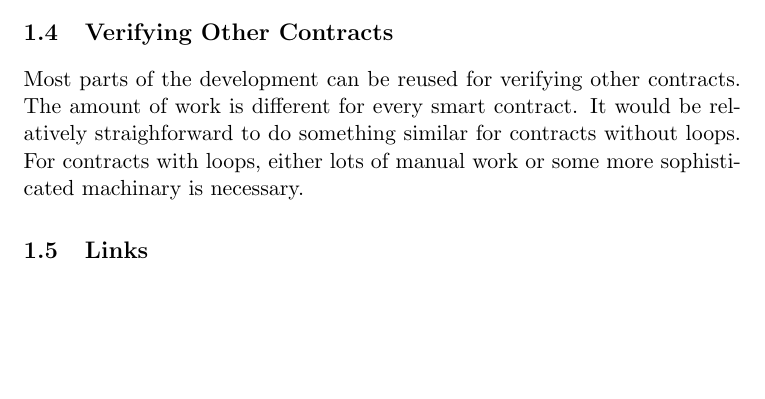
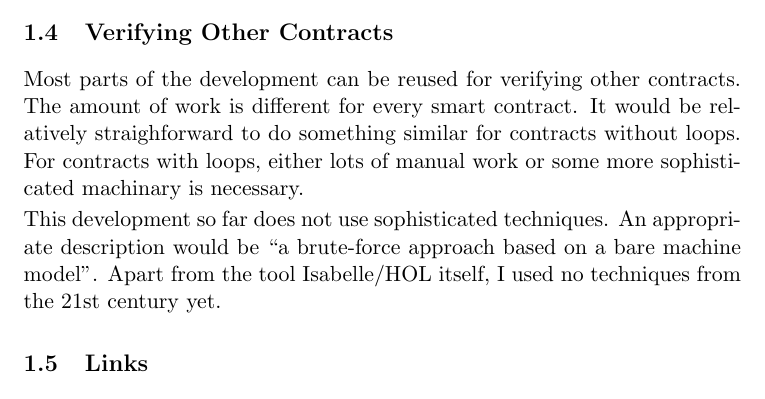
Before and after one commit to pirapira/eth-isabelle, a LaTeX document (document/root.tex): part of page 3 of 3, cut so that both start at the same text, the shorter picture padded with empty space. Compiled offline with pdfLaTeX.

```diff
--- a/document/root.tex
+++ b/document/root.tex
@@ -134,6 +134,10 @@
 either lots of manual work or some more
 sophisticated machinary is necessary.
 
+This development so far does not use sophisticated techniques.
+An appropriate description would be ``a brute-force approach based on a bare machine model''.
+Apart from the tool Isabelle/HOL itself, I used no techniques from the 21st century yet.
+
 \subsection{Links}
 
 \begin{itemize}
```
Also changed, not shown: 4 other files.
